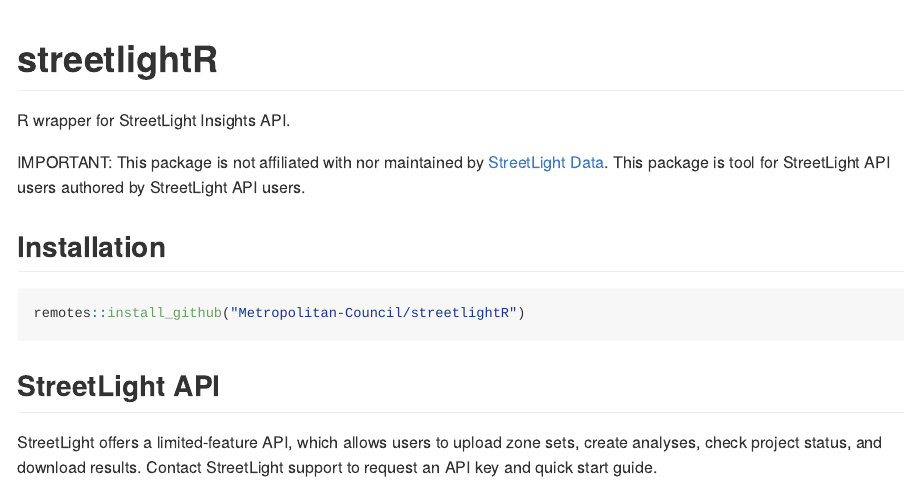
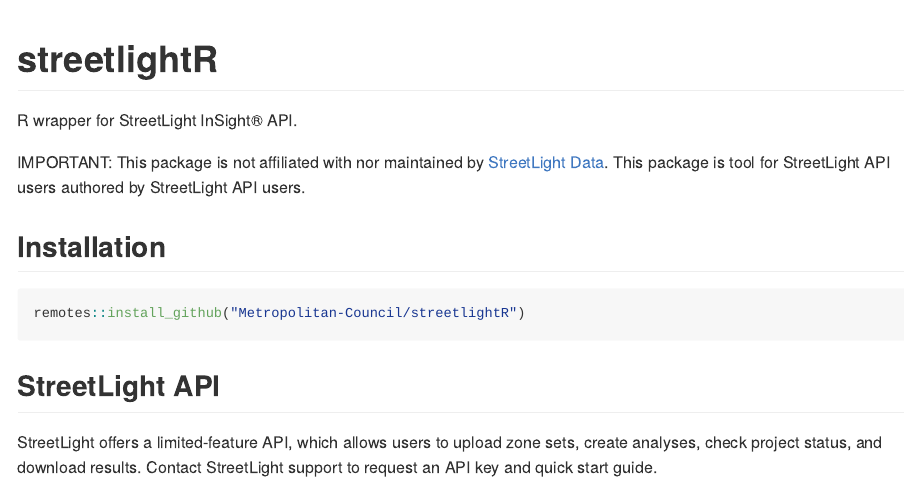
Before and after one commit to Metropolitan-Council/streetlightR, an R Markdown document (README.Rmd): the page in a window 1100 px wide, from its top. The pictures show the output file README.md that the author committed with the source, drawn offline in the style of GitHub; badge pictures from the web are left out.

Commit message:
update README

```diff
--- a/README.Rmd
+++ b/README.Rmd
@@ -11,7 +11,7 @@
 <!-- badges: end -->
 
 
-R wrapper for StreetLight Insights API.
+R wrapper for StreetLight InSight® API.
 
 IMPORTANT: This package is not affiliated with nor maintained by [StreetLight Data](https://www.streetlightdata.com/). This package is tool for StreetLight API users authored by StreetLight API users.
 
```
Also changed, not shown: README.md.
